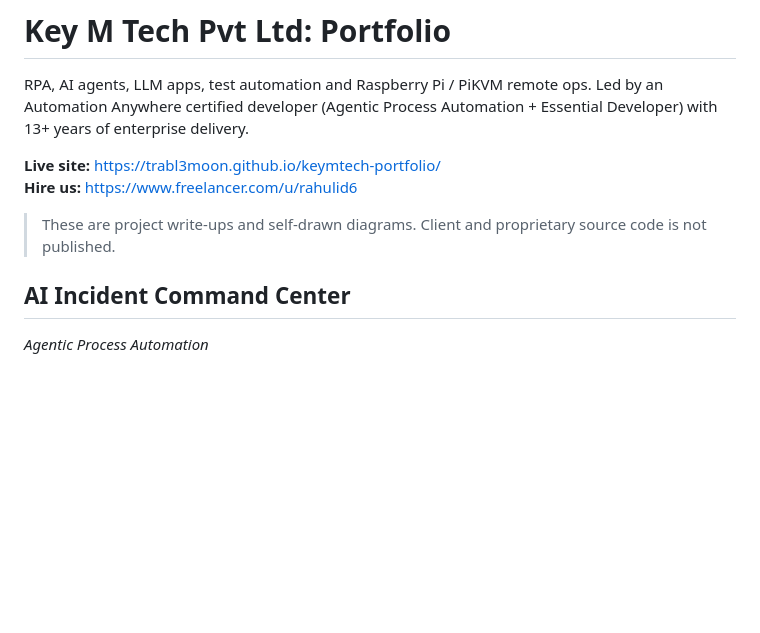
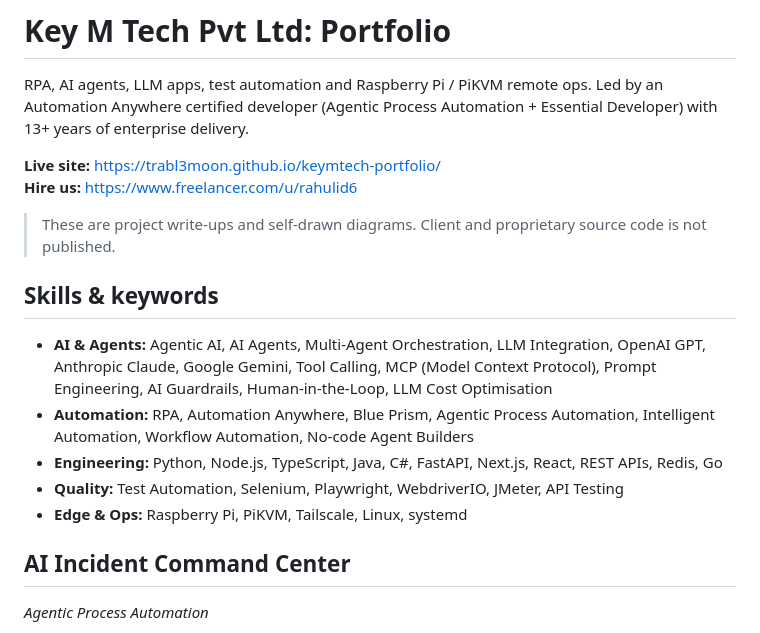
Before and after one commit to trabl3moon/keymtech-portfolio, a Markdown page: README.md, the part around the change. Rendered like a GitHub page; blank space fills up the shorter version.

```diff
--- a/README.md
+++ b/README.md
@@ -7,6 +7,14 @@ Led by an Automation Anywhere certified developer (Agentic Process Automation +
 **Hire us:** https://www.freelancer.com/u/rahulid6
 
 > These are project write-ups and self-drawn diagrams. Client and proprietary source code is not published.
+
+## Skills & keywords
+
+- **AI & Agents:** Agentic AI, AI Agents, Multi-Agent Orchestration, LLM Integration, OpenAI GPT, Anthropic Claude, Google Gemini, Tool Calling, MCP (Model Context Protocol), Prompt Engineering, AI Guardrails, Human-in-the-Loop, LLM Cost Optimisation
+- **Automation:** RPA, Automation Anywhere, Blue Prism, Agentic Process Automation, Intelligent Automation, Workflow Automation, No-code Agent Builders
+- **Engineering:** Python, Node.js, TypeScript, Java, C#, FastAPI, Next.js, React, REST APIs, Redis, Go
+- **Quality:** Test Automation, Selenium, Playwright, WebdriverIO, JMeter, API Testing
+- **Edge & Ops:** Raspberry Pi, PiKVM, Tailscale, Linux, systemd
 
 ## AI Incident Command Center
 *Agentic Process Automation*
```
Also changed, not shown: images/social-card.png (added), 3 other files.
